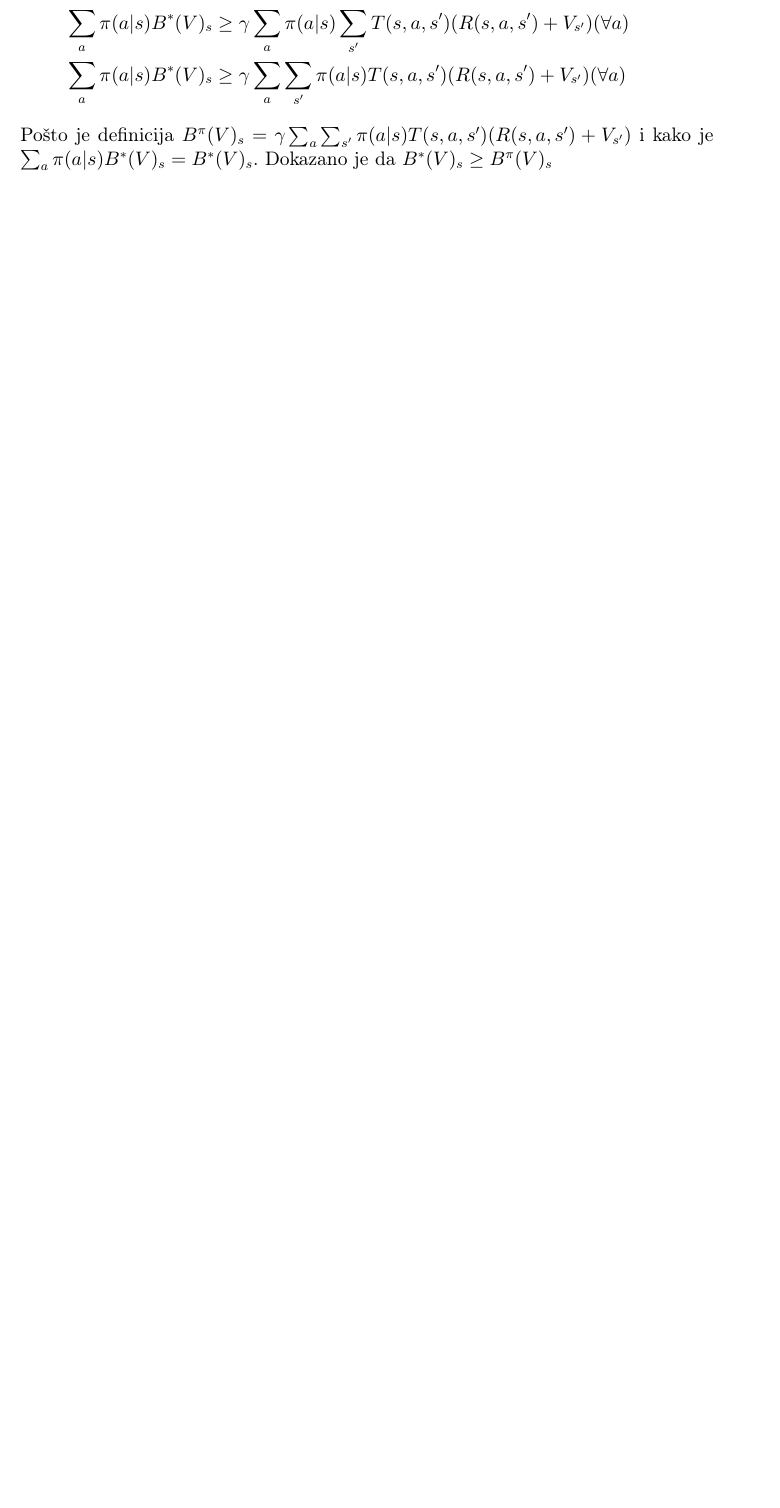
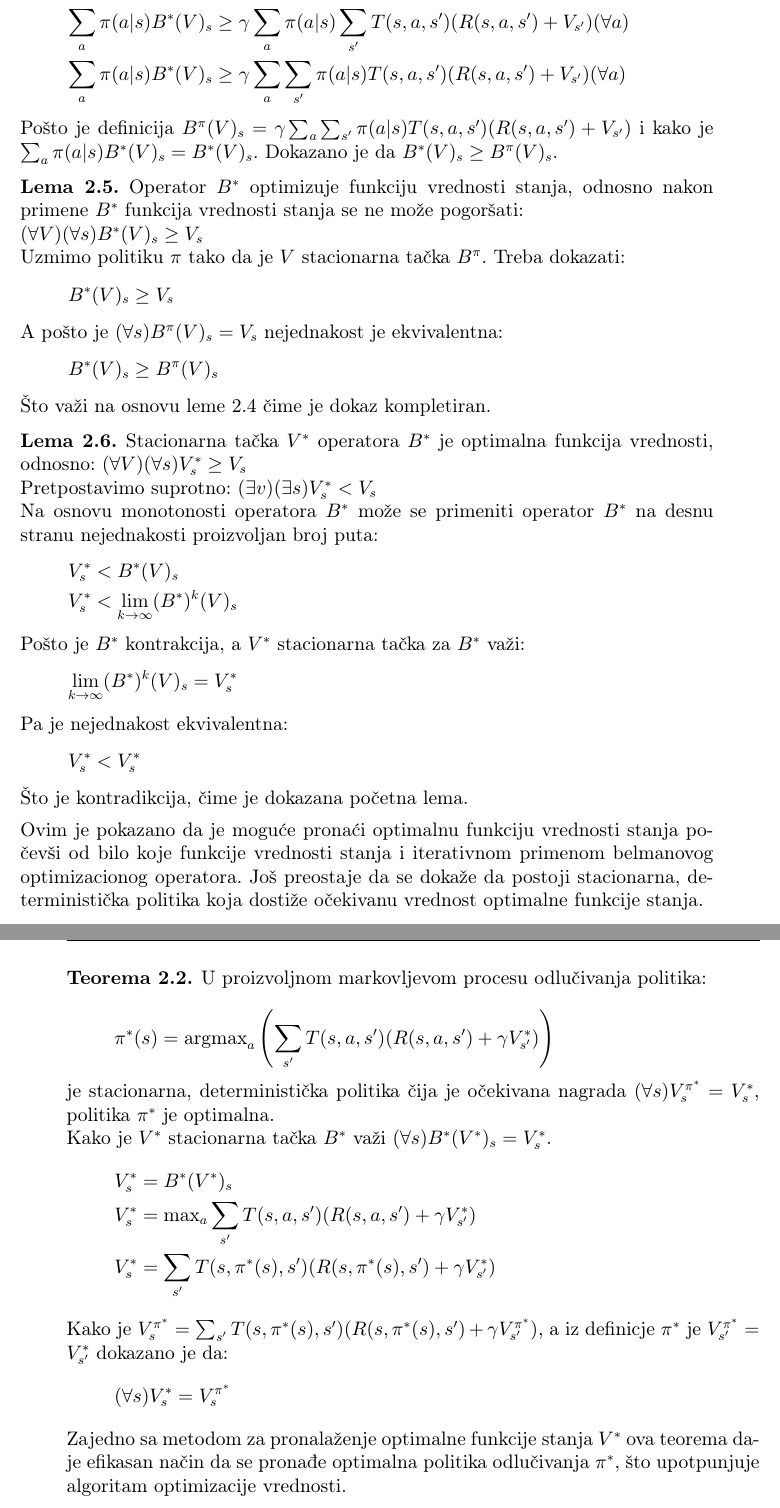
Before and after one commit to oneskovic/rl-games, a LaTeX thesis (documents/main.tex): part of page 16 of 17 before the commit and two parts of pages 16 and 17 of 19 after it, the two joined at a grey line, cut so that both start at the same text, the shorter picture padded with empty space. Compiled offline with pdfLaTeX; a LaTeX package or settings file that is missing is left out.

Commit message:
Finish value iteration proof

```diff
--- a/documents/main.tex
+++ b/documents/main.tex
@@ -94,7 +94,7 @@ sorting=ynt
 \newcommand{\zbtg}{\sum_{t=0}^\infty}
 \newcommand{\osr}{\,_{\,\leftrightarrow}^{osr}\,}
 \newcommand{\esr}{\,_{\,\leftrightarrow}^{esr}\,}
-\newcommand{\piopt}{{\pi}_\text{\latin opt}}
+\newcommand{\piopt}{{\pi}^{*}}
 \DeclareMathOperator{\EX}{\mathbb{E}}% expected value
 
 \renewcommand*{\proofname}{Dokaz}
@@ -453,7 +453,49 @@ Ako se obe strane nejednakosti pomnože sa $\pi(a|s)$ i sumiraju po svakom $a$ d
 	\end{split}
 \]
 Pošto je definicija $B^{\pi}(V)_s = \gamma \sum_{a} \sum_{s'}\pi(a|s) T(s,a,s')(R(s,a,s')+V_{s'})$ i kako je $\sum_{a} \pi(a|s) B^*(V)_s = B^*(V)_s$.
-Dokazano je da $B^*(V)_s \geq B^{\pi}(V)_s$
+Dokazano je da $B^*(V)_s \geq B^{\pi}(V)_s$.
+\lem{Operator $B^*$ optimizuje funkciju vrednosti stanja, odnosno nakon primene $B^*$ funkcija vrednosti stanja se ne može pogoršati:\\
+$(\forall V)(\forall s) B^*(V)_s \geq V_s$}\\
+Uzmimo politiku $\pi$ tako da je $V$ stacionarna tačka $B^{\pi}$.
+Treba dokazati:
+\[ B^*(V)_s \geq V_s \]
+A pošto je $(\forall s) B^{\pi}(V)_s = V_s$ nejednakost je ekvivalentna:
+\[ B^*(V)_s \geq B^{\pi}(V)_s \]
+Što važi na osnovu leme 2.4 čime je dokaz kompletiran.
+\lem{Stacionarna tačka $V^*$ operatora $B^*$ je optimalna funkcija vrednosti, odnosno: $(\forall V)(\forall s) V^*_s \geq V_s$ }\\
+Pretpostavimo suprotno: $(\exists v)(\exists s) V^*_s < V_s$\\
+Na osnovu monotonosti operatora $B^*$ može se primeniti operator $B^*$ na desnu stranu nejednakosti proizvoljan broj puta:
+\[
+	\begin{split}
+		V^*_s &< B^*(V)_s\\
+		V^*_s &< \lim_{k \to \infty}(B^*)^k(V)_s\\
+	\end{split}
+\]
+Pošto je $B^*$ kontrakcija, a $V^*$ stacionarna tačka za $B^*$ važi:
+\[ \lim_{k \to \infty}(B^*)^k(V)_s = V^*_s \]
+Pa je nejednakost ekvivalentna:
+\[ V^*_s < V^*_s \]
+Što je kontradikcija, čime je dokazana početna lema.
+\medskip \\
+Ovim je pokazano da je moguće pronaći optimalnu funkciju vrednosti stanja počevši od bilo koje funkcije vrednosti stanja i iterativnom
+primenom belmanovog optimizacionog operatora. Još preostaje da se dokaže da postoji stacionarna, deterministička politika koja
+dostiže očekivanu vrednost optimalne funkcije stanja.
+\teo {U proizvoljnom markovljevom procesu odlučivanja politika:\\
+\[ \piopt(s) = \text{argmax}_a \left( \sum_{s'} T(s,a,s')(R(s,a,s')+\gamma V^*_{s'}) \right) \]
+je stacionarna, deterministička politika čija je očekivana nagrada $(\forall s) V^{\piopt}_s = V^*_s$, politika $\piopt$ je optimalna. }\\
+Kako je $V^*$ stacionarna tačka $B^*$ važi $(\forall s) B^*(V^*)_s = V^*_s$.
+\[
+	\begin{split}
+		V^*_s &= B^*(V^*)_s\\
+		V^*_s &= \text{max}_a \sum_{s'} T(s,a,s')(R(s,a,s') + \gamma V^*_{s'})\\
+		V^*_s &= \sum_{s'} T(s,\piopt(s),s')(R(s,\piopt(s),s') + \gamma V^*_{s'})
+	\end{split}
+\]
+Kako je $V^{\piopt}_s = \sum_{s'}T(s,\piopt(s),s')(R(s,\piopt(s),s') + \gamma V^{\piopt}_{s'})$, a iz definicje $\piopt$ je
+$V^{\piopt}_{s'} = V^*_{s'}$ dokazano je da:
+\[ (\forall s) V^*_s = V^{\piopt}_s \]
+Zajedno sa metodom za pronalaženje optimalne funkcije stanja $V^*$ ova teorema daje efikasan način da se pronađe optimalna
+politika odlučivanja $\piopt$, što upotpunjuje algoritam optimizacije vrednosti.
 %\renewcommand*{\biblname}{}
 \renewcommand\bibname{ Literatura}
  \addcontentsline{toc}{chapter}{ Literatura}
```
Also changed, not shown: documents/other_references.txt (added, +1 -0 lines), documents/main.pdf, 1 other file.
